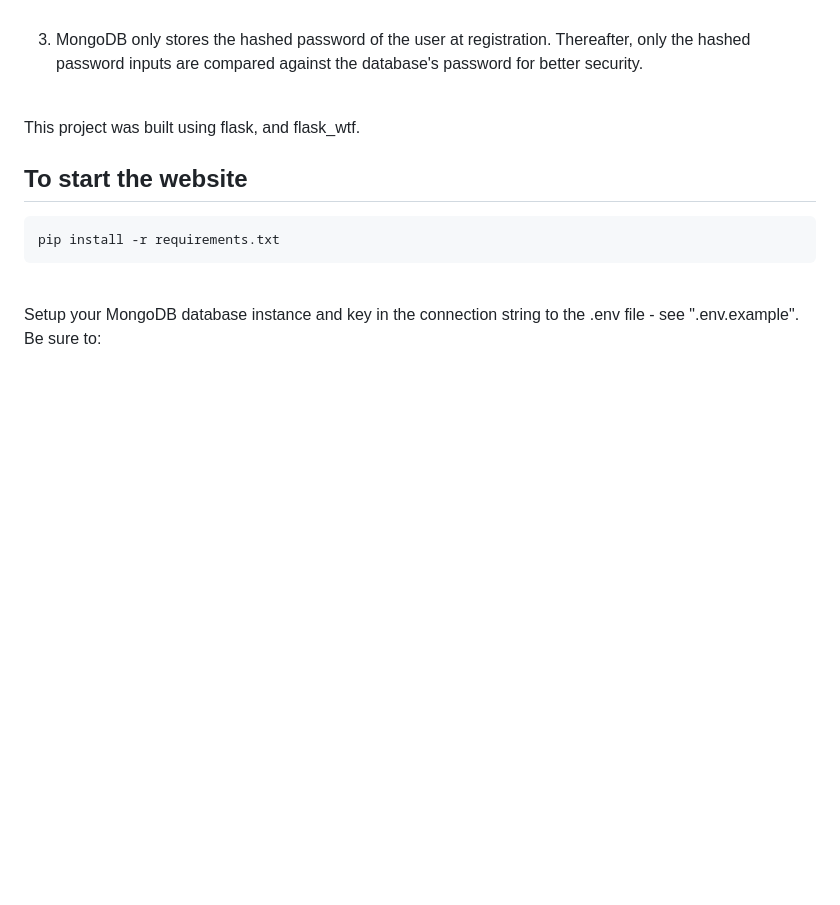
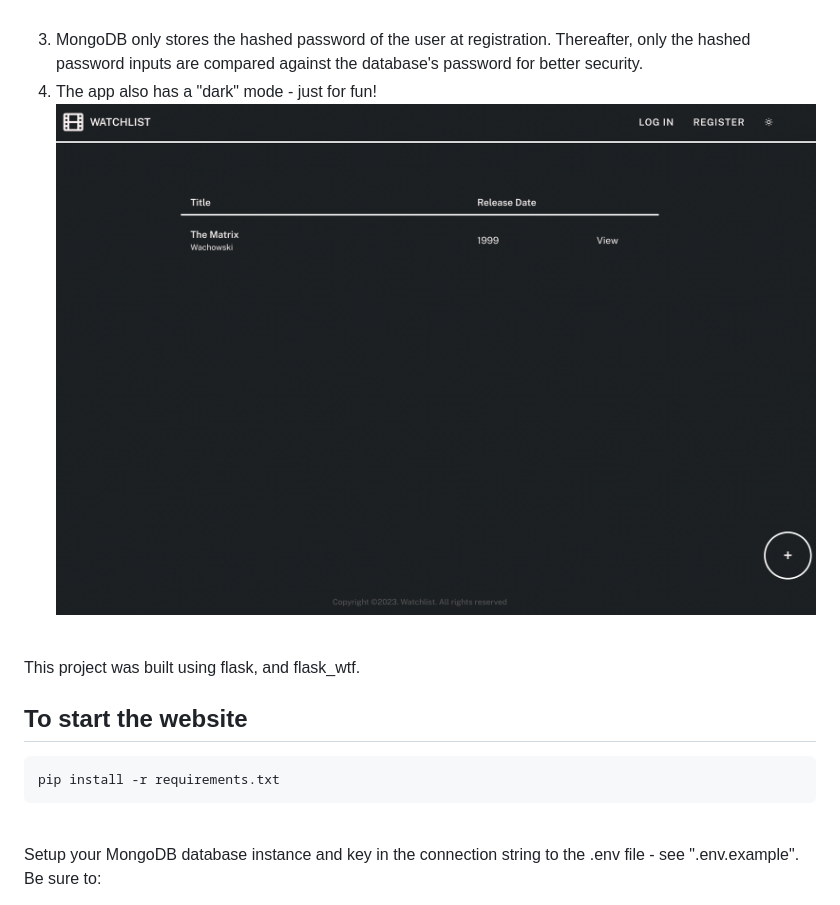
Before and after one commit to tituslhy/watchlist, a Markdown page: README.md, the part around the change printed below. Rendered like a GitHub page; pictures changed too: imgs/darkmode.png (added); blank space fills up the shorter version.

Commit message:
added darkmode

```diff
--- a/README.md
+++ b/README.md
@@ -17,4 +17,6 @@ The website allows for users to log their favorite movies and videos in a watchl
 2. When clicking on "Edit" in the movie page, users can update any of the movie's properties.
 <img title="Edit" src="./imgs/edit.png"><br><br>
 3. MongoDB only stores the hashed password of the user at registration. Thereafter, only the hashed password inputs are compared against the database's password for better security.
+4. The app also has a "dark" mode - just for fun!
+<img title="Edit" src="./imgs/darkmode.png"><br><br>
 
```
Also changed, not shown: other parts of README.md (+0 -1 lines), 1 other file.
